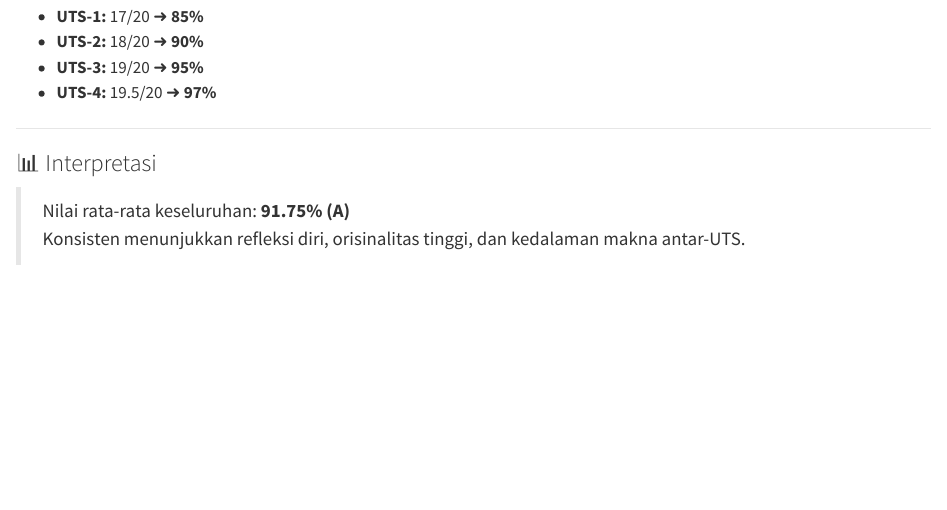
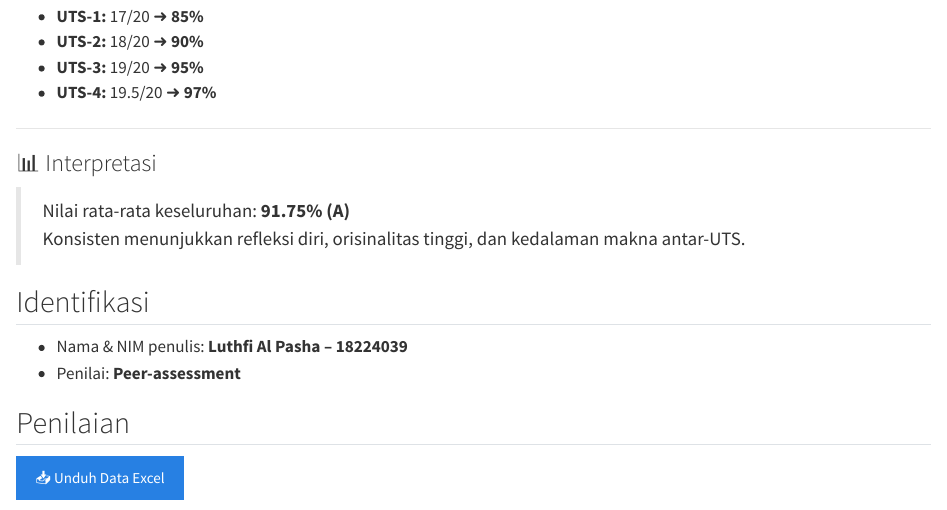
Before and after one commit to Pashaaaaaaaaaaa/all_about_me, a Quarto document (My_Personal_Reviews/index.qmd): the page in a window 1100 px wide, from 2640 px down. Rendered offline with R 4.5, knitr and Pandoc in place of Quarto, with nearby package versions.

Commit message:
Initial commit - Quarto website

```diff
--- a/My_Personal_Reviews/index.qmd
+++ b/My_Personal_Reviews/index.qmd
@@ -81,3 +81,12 @@
 ### 📊 Interpretasi
 > Nilai rata-rata keseluruhan: **91.75% (A)**
 > Konsisten menunjukkan refleksi diri, orisinalitas tinggi, dan kedalaman makna antar-UTS.
+
+## Identifikasi
+
+* Nama & NIM penulis: **Luthfi Al Pasha – 18224039**
+* Penilai: **Peer-assessment**
+
+## Penilaian
+
+<p><a href="UTS-5_Skor.xlsx" class="btn btn-primary">📥 Unduh Data Excel</a></p>
```
Also changed, not shown: .quarto/idx/My_Personal_Reviews/index.qmd.json, My_Personal_Reviews/UTS-5_Skor.xlsx (added), docs/My_Personal_Reviews/UTS-5_Skor.xlsx (added), docs/search.json, 2 other files.
